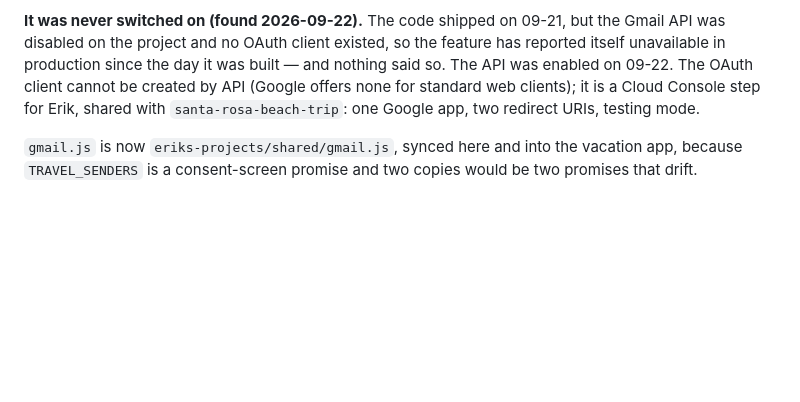
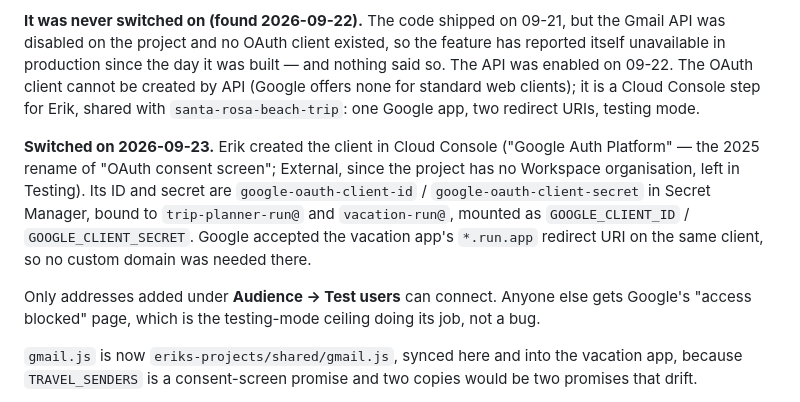
Before and after one commit to eRock35/trip-planner, a Markdown page: CLAUDE.md, the part around the change. Rendered like a GitHub page; blank space fills up the shorter version.

Commit message:
Record that Gmail is switched on
Co-Authored-By: Claude <noreply@anthropic.com>

```diff
--- a/CLAUDE.md
+++ b/CLAUDE.md
@@ -351,6 +351,18 @@ cannot be created by API (Google offers none for standard web clients); it is
 a Cloud Console step for Erik, shared with `santa-rosa-beach-trip`: one Google
 app, two redirect URIs, testing mode.
 
+**Switched on 2026-09-23.** Erik created the client in Cloud Console ("Google
+Auth Platform" — the 2025 rename of "OAuth consent screen"; External, since the
+project has no Workspace organisation, left in Testing). Its ID and secret are
+`google-oauth-client-id` / `google-oauth-client-secret` in Secret Manager,
+bound to `trip-planner-run@` and `vacation-run@`, mounted as `GOOGLE_CLIENT_ID`
+/ `GOOGLE_CLIENT_SECRET`. Google accepted the vacation app's `*.run.app`
+redirect URI on the same client, so no custom domain was needed there.
+
+Only addresses added under **Audience → Test users** can connect. Anyone else
+gets Google's "access blocked" page, which is the testing-mode ceiling doing
+its job, not a bug.
+
 `gmail.js` is now `eriks-projects/shared/gmail.js`, synced here and into the
 vacation app, because `TRAVEL_SENDERS` is a consent-screen promise and two
 copies would be two promises that drift.
```
